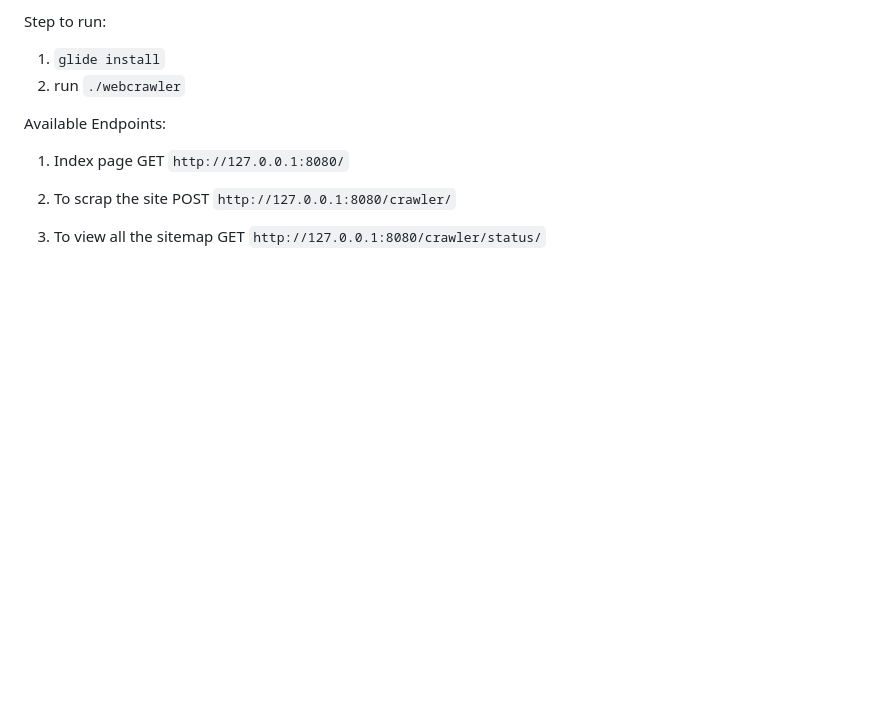
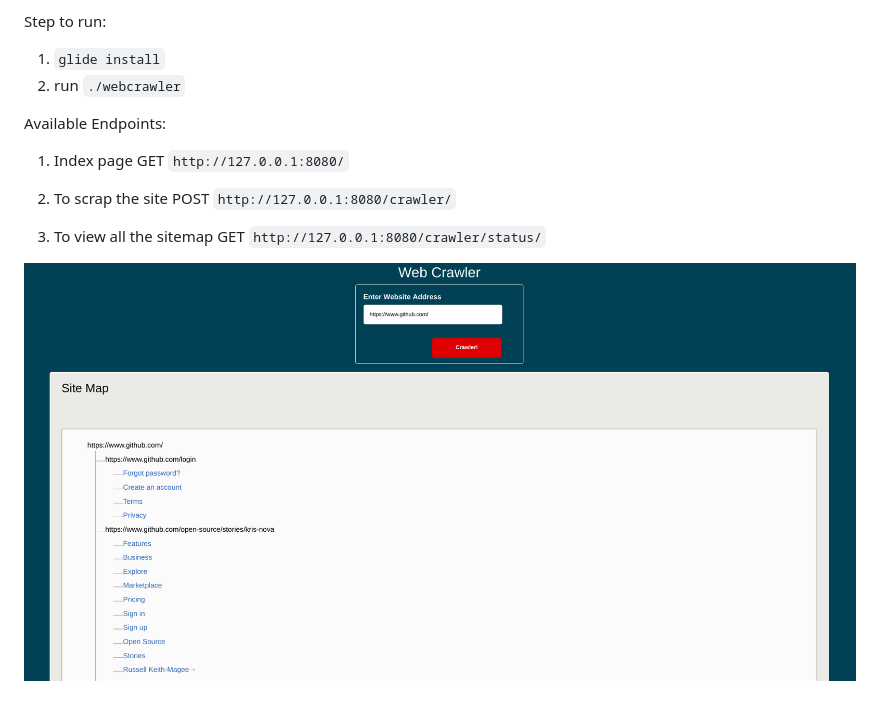
Before and after one commit to manigandand/crawler, a Markdown page: README.md, the part around the change. GitHub-like rendering; pictures changed too: sitemap.png (added); blank space fills up the shorter version.

Commit message:
improved behaviour, sitemap tree added

```diff
--- a/README.md
+++ b/README.md
@@ -20,3 +20,5 @@ POST `http://127.0.0.1:8080/crawler/`
 
 3. To view all the sitemap
 GET `http://127.0.0.1:8080/crawler/status/`
+
+![alt text](sitemap.png "Sitemap Sample Response")
```
Also changed, not shown: asset/loader.gif (deleted), web crawler.png (deleted), 3 other files.
